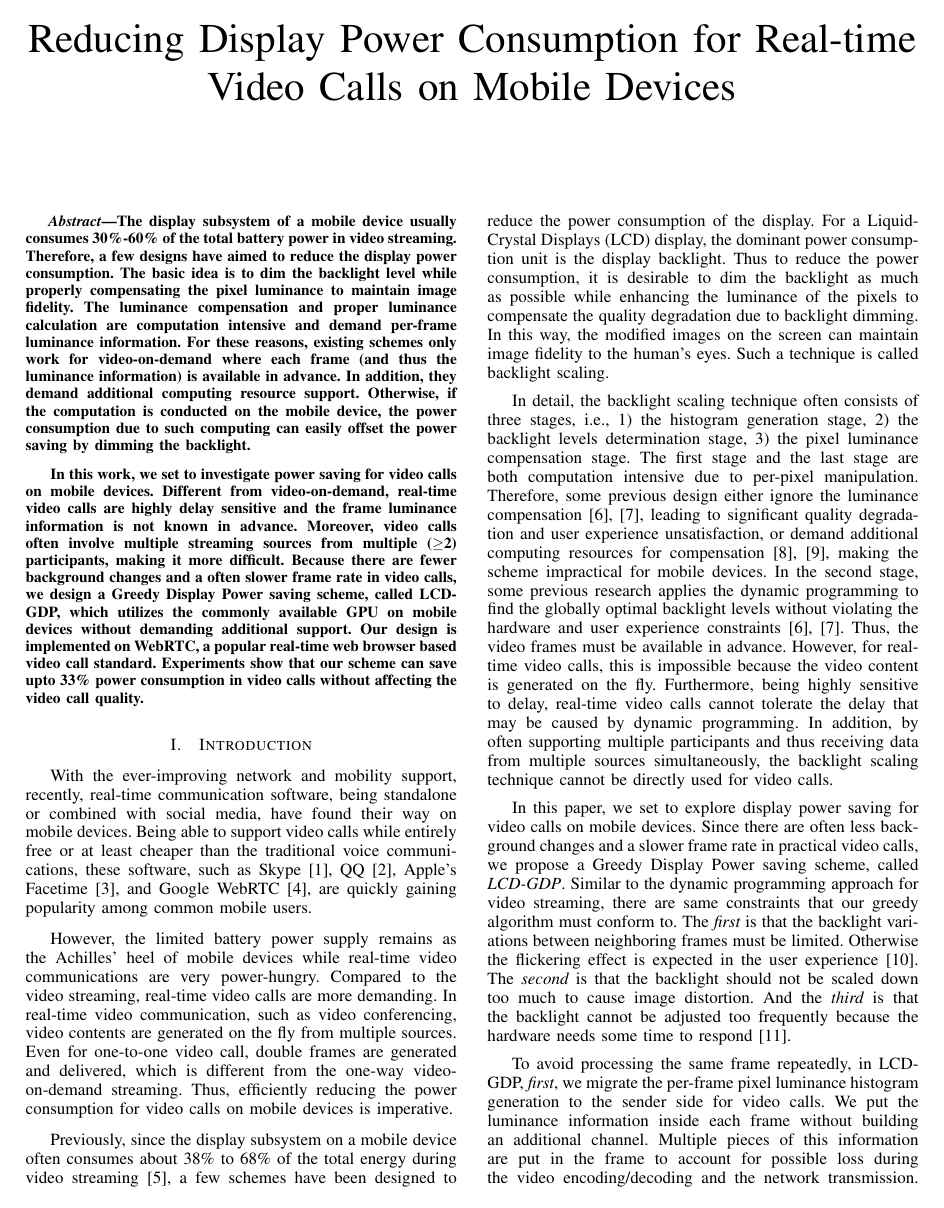
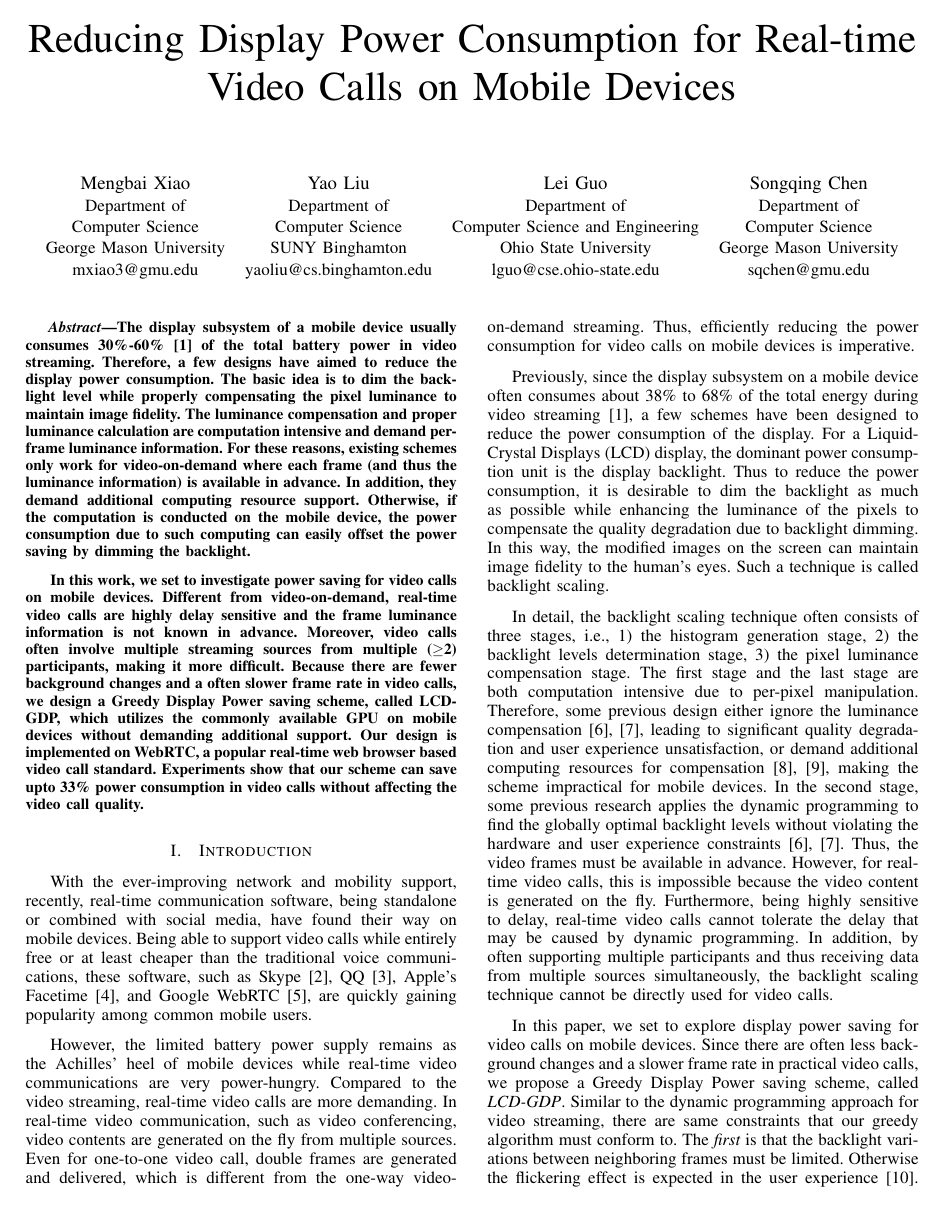
Before and after one commit to xiaomengbai/DisplayPaper, a LaTeX paper (display.tex): page 1 of 7. Compiled offline with pdfLaTeX.

Commit message:
adding authors

```diff
--- a/display.tex
+++ b/display.tex
@@ -33,7 +33,7 @@
 \usepackage{float}
 \usepackage{alphalph}
 \usepackage{epic,eepic}
-\usepackage{authblk}
+%\usepackage{authblk}
 \usepackage{algpseudocode}
 \usepackage{mathptmx}
 \usepackage{epstopdf}
@@ -98,21 +98,53 @@
 
 
 %% \author{
-%%   \IEEEauthorblockN{Mengbai Xiao}
-%%   \IEEEauthorblockA{
-%%     mxiao3@gmu.edu\\
-%%     Department of Computer Science\\
-%%     George Mason University}
-%%     \and
-%%   \IEEEauthorblockN{Songqing Chen}
-%%   \IEEEauthorblockA{
-%%     sqchen@gmu.edu\\ check the email\\
-%%     Department of Computer Science\\
-%%     George Mason University}
+%% %  \IEEEauthorblockN{}
+%% %  \IEEEauthorblockA{
+%% %    mxiao3@gmu.edu\\
+%% %    Department of Computer Science\\
+%% %    George Mason University
+%% %  }
+%%   %%   \and
+%%   %% \IEEEauthorblockN{Songqing Chen}
+%%   %% \IEEEauthorblockA{
+%%   %%   sqchen@gmu.edu\\
+%%   %%   Department of Computer Science\\
+%%   %%   George Mason University}
 %% }
+\author{
+  \IEEEauthorblockN{Mengbai Xiao}
+  \IEEEauthorblockA{
+    Department of \\
+    Computer Science\\
+    George Mason University\\
+    mxiao3@gmu.edu}
+  \and
+  \IEEEauthorblockN{Yao Liu}
+  \IEEEauthorblockA{
+    Department of \\
+    Computer Science\\
+    SUNY Binghamton\\
+    yaoliu@cs.binghamton.edu}
+  \and
+  \IEEEauthorblockN{Lei Guo}
+  \IEEEauthorblockA{
+    Department of \\
+    Computer Science and Engineering\\
+    Ohio State University\\
+    lguo@cse.ohio-state.edu}
+  \and
+  \IEEEauthorblockN{Songqing Chen}
+  \IEEEauthorblockA{
+    Department of \\
+    Computer Science\\
+    George Mason University\\
+    sqchen@gmu.edu}
+}
 
-\author{}
-
+%% \author{
+%% Mengbai Xiao$^1$, Yao Liu$^2$, and Songqing Chen$^1$\\
+%% $^1$George Mason University \hspace{0.5in} $^2$ SUNY Binghamton
+%% }
 \maketitle
 
 %\thispagestyle{empty}
```
Also changed, not shown: abstr.tex (+1 -1 lines), impl.tex (+1 -1 lines), display.tex (37 more changed lines).
